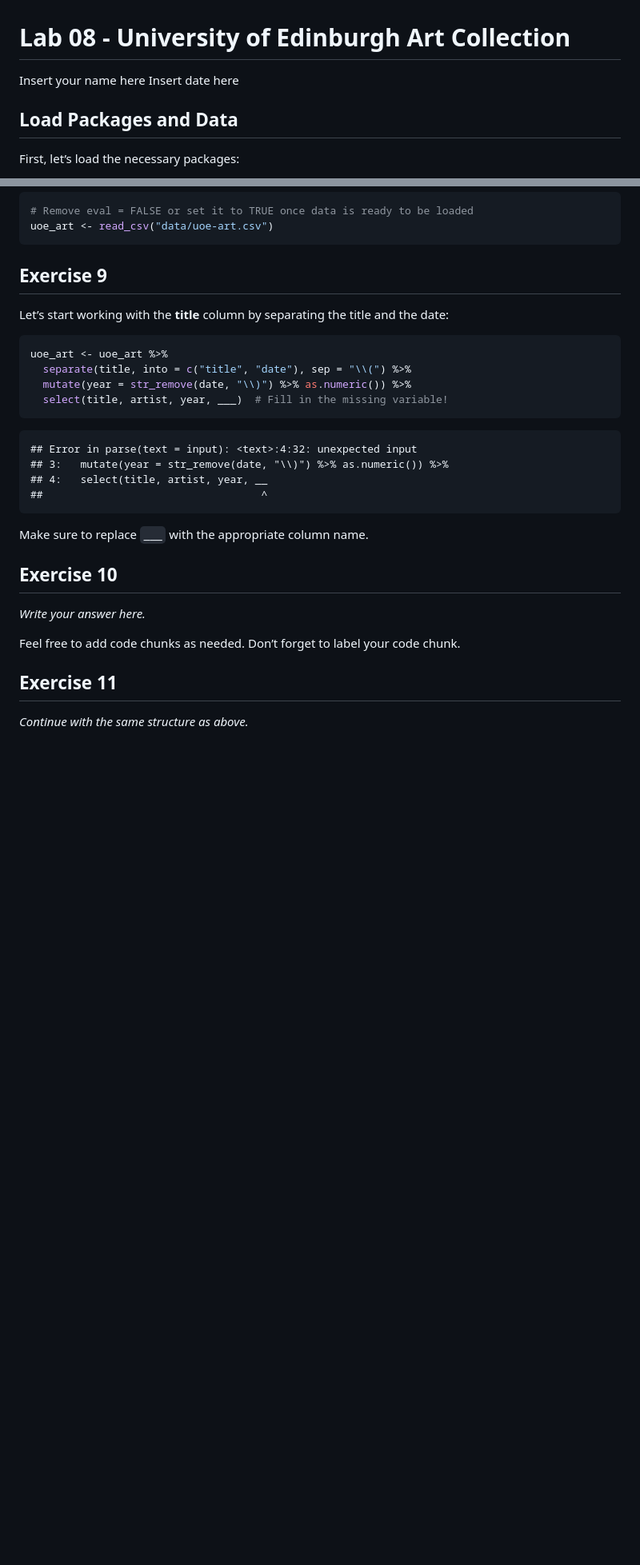
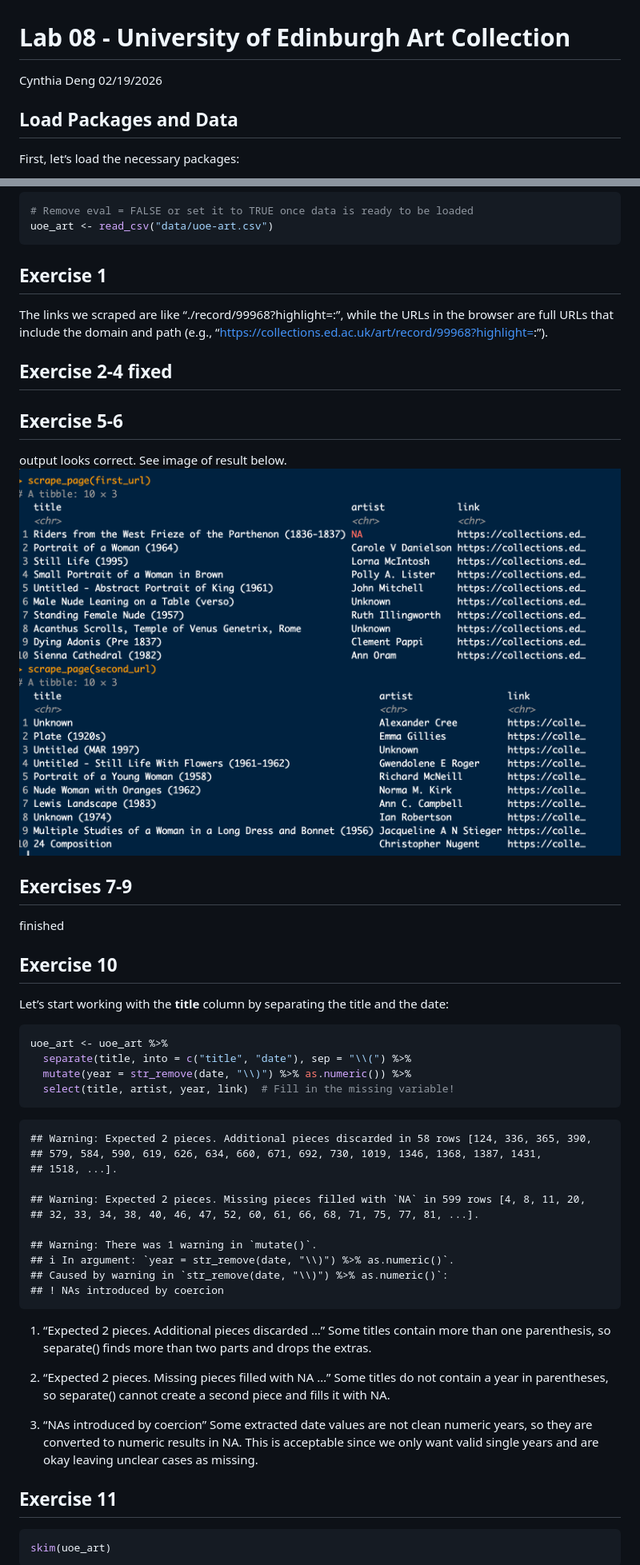
Before and after one commit to dengq25/Lab_8, a Markdown page: lab-08.md, 2 parts joined by grey strips. Shown at 80% size. Drawn GitHub-style; pictures changed too: image/Screenshot.png (added); blank space fills up the shorter version.

````diff
--- a/lab-08.md
+++ b/lab-08.md
@@ -1,7 +1,7 @@
 Lab 08 - University of Edinburgh Art Collection
 ================
-Insert your name here
-Insert date here
+Cynthia Deng
+02/19/2026
 
 ## Load Packages and Data
 
@@ -20,7 +20,24 @@ Now, load the dataset. If your data isn’t ready yet, you can leave
 uoe_art <- read_csv("data/uoe-art.csv")
 ```
 
-## Exercise 9
+## Exercise 1
+
+The links we scraped are like “./record/99968?highlight=:”, while the
+URLs in the browser are full URLs that include the domain and path
+(e.g., “<https://collections.ed.ac.uk/art/record/99968?highlight=>:”).
+
+## Exercise 2-4 fixed
+
+## Exercise 5-6
+
+output looks correct. See image of result below.
+![](image/Screenshot.png)
+
+## Exercises 7-9
+
+finished
+
+## Exercise 10
 
 Let’s start working with the **title** column by separating the title
 and the date:
@@ -29,24 +46,37 @@ and the date:
 uoe_art <- uoe_art %>%
   separate(title, into = c("title", "date"), sep = "\\(") %>%
   mutate(year = str_remove(date, "\\)") %>% as.numeric()) %>%
-  select(title, artist, year, ___)  # Fill in the missing variable!
+  select(title, artist, year, link)  # Fill in the missing variable!
 ```
 
-    ## Error in parse(text = input): <text>:4:32: unexpected input
-    ## 3:   mutate(year = str_remove(date, "\\)") %>% as.numeric()) %>%
-    ## 4:   select(title, artist, year, __
-    ##                                   ^
+    ## Warning: Expected 2 pieces. Additional pieces discarded in 58 rows [124, 336, 365, 390,
+    ## 579, 584, 590, 619, 626, 634, 660, 671, 692, 730, 1019, 1346, 1368, 1387, 1431,
+    ## 1518, ...].
 
-Make sure to replace `___` with the appropriate column name.
+    ## Warning: Expected 2 pieces. Missing pieces filled with `NA` in 599 rows [4, 8, 11, 20,
+    ## 32, 33, 34, 38, 40, 46, 47, 52, 60, 61, 66, 68, 71, 75, 77, 81, ...].
 
-## Exercise 10
+    ## Warning: There was 1 warning in `mutate()`.
+    ## ℹ In argument: `year = str_remove(date, "\\)") %>% as.numeric()`.
+    ## Caused by warning in `str_remove(date, "\\)") %>% as.numeric()`:
+    ## ! NAs introduced by coercion
 
-*Write your answer here.*
+1.  “Expected 2 pieces. Additional pieces discarded …” Some titles
+    contain more than one parenthesis, so separate() finds more than two
+    parts and drops the extras.
 
-Feel free to add code chunks as needed. Don’t forget to label your code
-chunk.
+2.  “Expected 2 pieces. Missing pieces filled with NA …” Some titles do
+    not contain a year in parentheses, so separate() cannot create a
+    second piece and fills it with NA.
+
+3.  “NAs introduced by coercion” Some extracted date values are not
+    clean numeric years, so they are converted to numeric results in NA.
+    This is acceptable since we only want valid single years and are
+    okay leaving unclear cases as missing.
 
 ## Exercise 11
 
-*Continue with the same structure as above.*
+``` r
+skim(uoe_art)
+```
 
````
Also changed, not shown: other parts of lab-08.md (+123 -6 lines), 6 other files.
